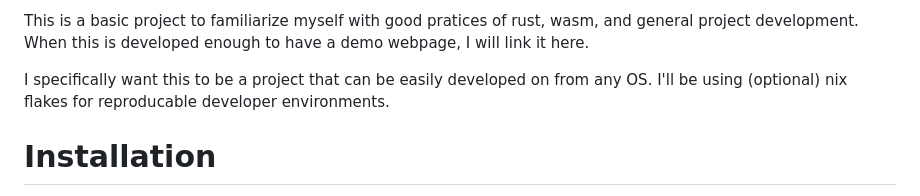
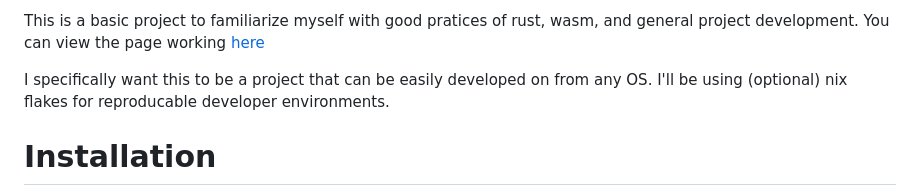
Before and after one commit to WillemDoesIt/WASM-Developer-Template, a Markdown page: README.md, the part around the change printed below. GitHub-like rendering.

Commit message:
Update the look of the README.md

```diff
--- a/README.md
+++ b/README.md
@@ -4,5 +6,5 @@
 
-This is a basic project to familiarize myself with good pratices of rust, wasm, and general project development. When this is developed enough to have a demo webpage, I will link it here.
+This is a basic project to familiarize myself with good pratices of rust, wasm, and general project development. You can view the page working [here](https://willemdoesit.github.io/WASM-Developer-Template/web/index)
 
 I specifically want this to be a project that can be easily developed on from any OS. I'll be using (optional) nix flakes for reproducable developer environments.
 
```
Also changed, not shown: other parts of README.md (+3 -1 lines).
